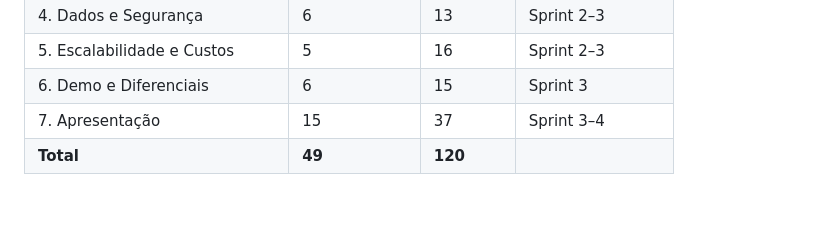
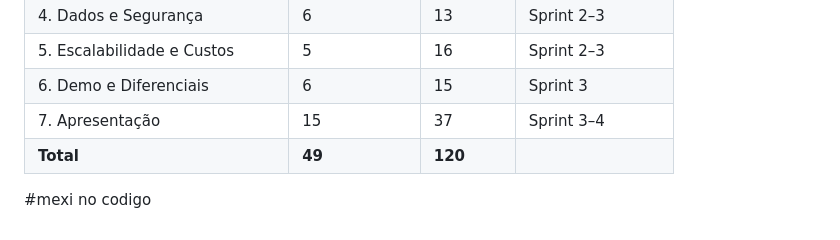
Before and after one commit to ElielDelfino/tcc-edn, a Markdown page: docs/backlog.md, the part around the change. Drawn GitHub-style; blank space fills up the shorter version.

Commit message:
adicionei 1 linha no backlog.md

```diff
--- a/docs/backlog.md
+++ b/docs/backlog.md
@@ -123,3 +123,4 @@ Organizado por Epics. Cada item tem prioridade, estimativa em Story Points (SP),
 | 6. Demo e Diferenciais | 6 | 15 | Sprint 3 |
 | 7. Apresentação | 15 | 37 | Sprint 3–4 |
 | **Total** | **49** | **120** | |
+#mexi no codigo
```
